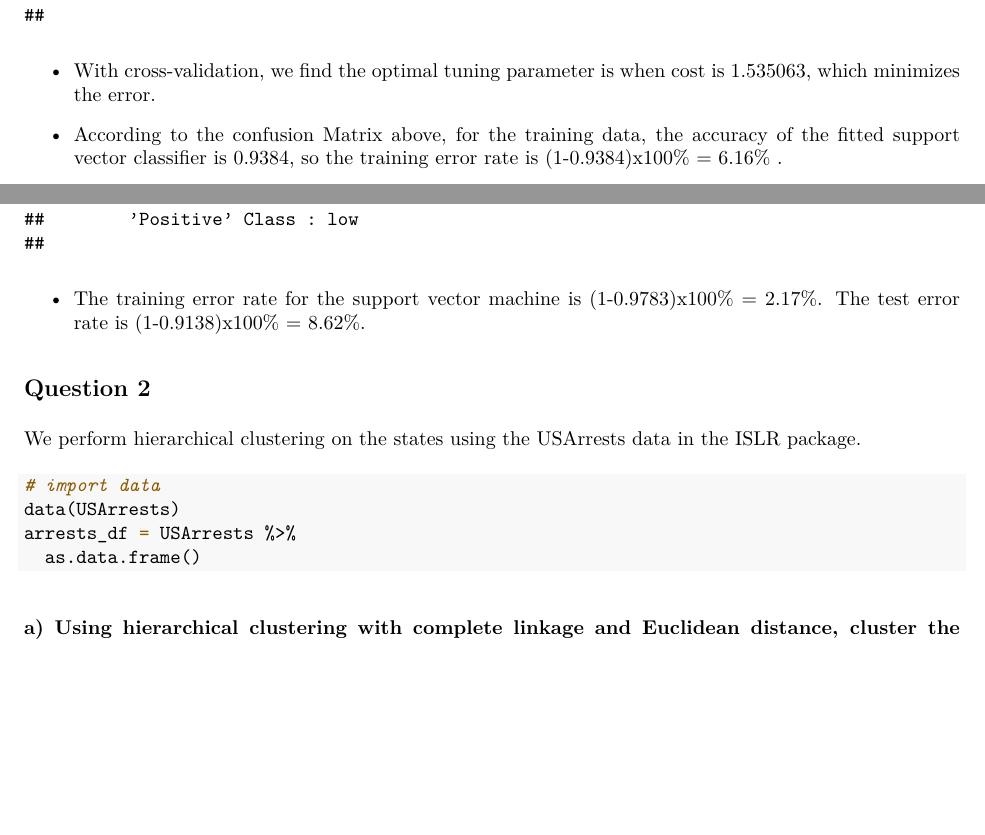
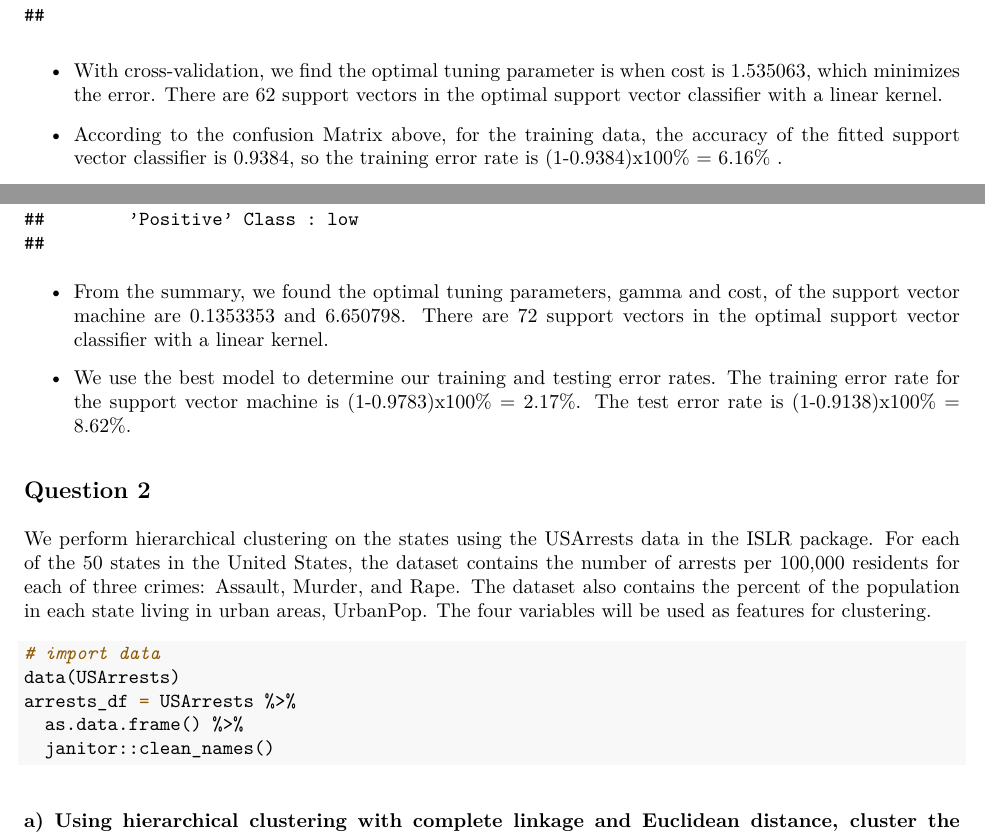
Before and after one commit to VivianZhou2022/p8106_hw5_qz2266, an R Markdown document (p8106_hw5_qz2266.Rmd): two parts of pages 4 and 7 of 10 before the commit and two parts of pages 4 and 7 of 11 after it, joined at a grey line, cut so that both start at the same text, the shorter picture padded with empty space. The pictures show the output file p8106_hw5_qz2266.pdf that the author committed with the source.

Commit message:
Finish 2c.

````diff
--- a/p8106_hw5_qz2266.Rmd
+++ b/p8106_hw5_qz2266.Rmd
@@ -71,7 +71,7 @@ confusionMatrix(data = pred.linear,
                 reference = auto_test$mpg_cat)
 ```
 
-- With cross-validation, we find the optimal tuning parameter is when cost is 1.535063, which minimizes the error.
+- With cross-validation, we find the optimal tuning parameter is when cost is 1.535063, which minimizes the error. There are 62 support vectors in the optimal support vector classifier with a linear kernel.
 
 - According to the confusion Matrix above, for the training data, the accuracy of the fitted support vector classifier is 0.9384, so the training error rate is (1-0.9384)x100% = 6.16% .
 
@@ -109,19 +109,22 @@ confusionMatrix(data = pred.radial,
                 reference = auto_test$mpg_cat)
 ```
 
-- The training error rate for the support vector machine is (1-0.9783)x100% = 2.17%. The test error rate is (1-0.9138)x100% = 8.62%.
+- From the summary, we found the optimal tuning parameters, gamma and cost, of the support vector machine are 0.1353353 and 6.650798. There are 72 support vectors in the optimal support vector classifier with a linear kernel.
+
+- We use the best model to determine our training and testing error rates. The training error rate for the support vector machine is (1-0.9783)x100% = 2.17%. The test error rate is (1-0.9138)x100% = 8.62%.
 
 
 
 ## Question 2
 
-We perform hierarchical clustering on the states using the USArrests data in the ISLR package.
+We perform hierarchical clustering on the states using the USArrests data in the ISLR package. For each of the 50 states in the United States, the dataset contains the number of arrests per 100,000 residents for each of three crimes: Assault, Murder, and Rape. The dataset also contains the percent of the population in each state living in urban areas, UrbanPop. The four variables will be used as features for clustering.
 
 ```{r, results='hide'}
 # import data
 data(USArrests)
 arrests_df = USArrests %>%
-  as.data.frame()
+  as.data.frame() %>%
+  janitor::clean_names()
 ```
 
 ### a) Using hierarchical clustering with complete linkage and Euclidean distance, cluster the states. Cut the dendrogram at a height that results in three distinct clusters.
````
Also changed, not shown: p8106_hw5_qz2266.pdf, p8106_hw5_qz2266.Rmd (15 more changed lines), 2 other files.
